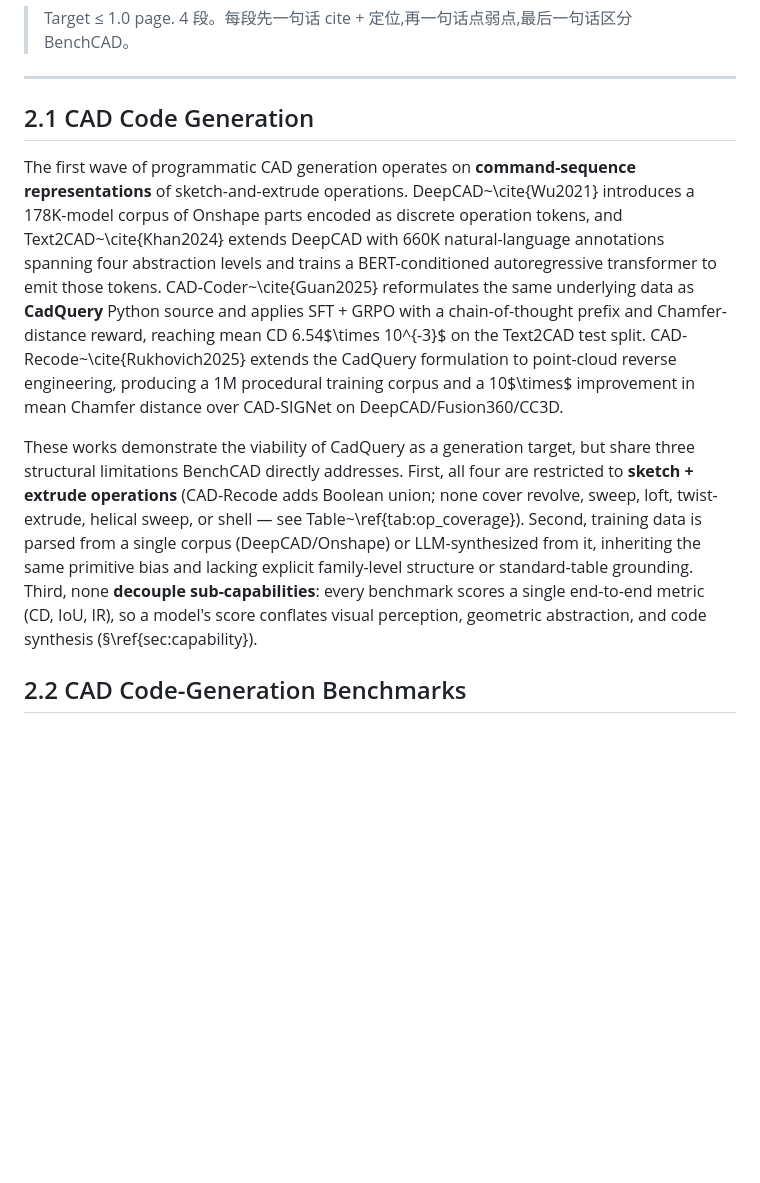
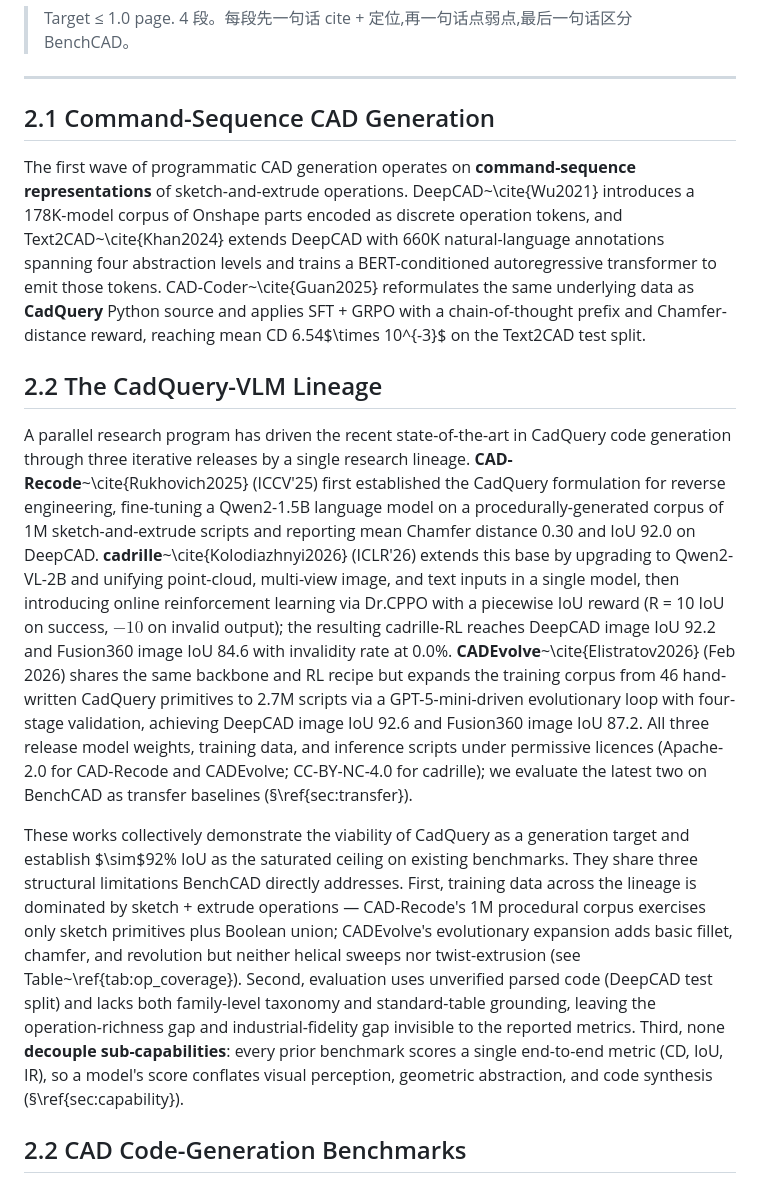
Before and after one commit to HaozheZhang6/Cadance, a Markdown page: paper/sec/2_related.md, the part around the change. Rendered like a GitHub page; blank space fills up the shorter version.

```diff
--- a/paper/sec/2_related.md
+++ b/paper/sec/2_related.md
@@ -4,11 +4,15 @@
 
 ---
 
-## 2.1 CAD Code Generation
+## 2.1 Command-Sequence CAD Generation
 
-The first wave of programmatic CAD generation operates on **command-sequence representations** of sketch-and-extrude operations. DeepCAD~\cite{Wu2021} introduces a 178K-model corpus of Onshape parts encoded as discrete operation tokens, and Text2CAD~\cite{Khan2024} extends DeepCAD with 660K natural-language annotations spanning four abstraction levels and trains a BERT-conditioned autoregressive transformer to emit those tokens. CAD-Coder~\cite{Guan2025} reformulates the same underlying data as **CadQuery** Python source and applies SFT + GRPO with a chain-of-thought prefix and Chamfer-distance reward, reaching mean CD 6.54$\times 10^{-3}$ on the Text2CAD test split. CAD-Recode~\cite{Rukhovich2025} extends the CadQuery formulation to point-cloud reverse engineering, producing a 1M procedural training corpus and a 10$\times$ improvement in mean Chamfer distance over CAD-SIGNet on DeepCAD/Fusion360/CC3D.
+The first wave of programmatic CAD generation operates on **command-sequence representations** of sketch-and-extrude operations. DeepCAD~\cite{Wu2021} introduces a 178K-model corpus of Onshape parts encoded as discrete operation tokens, and Text2CAD~\cite{Khan2024} extends DeepCAD with 660K natural-language annotations spanning four abstraction levels and trains a BERT-conditioned autoregressive transformer to emit those tokens. CAD-Coder~\cite{Guan2025} reformulates the same underlying data as **CadQuery** Python source and applies SFT + GRPO with a chain-of-thought prefix and Chamfer-distance reward, reaching mean CD 6.54$\times 10^{-3}$ on the Text2CAD test split.
 
-These works demonstrate the viability of CadQuery as a generation target, but share three structural limitations BenchCAD directly addresses. First, all four are restricted to **sketch + extrude operations** (CAD-Recode adds Boolean union; none cover revolve, sweep, loft, twist-extrude, helical sweep, or shell — see Table~\ref{tab:op_coverage}). Second, training data is parsed from a single corpus (DeepCAD/Onshape) or LLM-synthesized from it, inheriting the same primitive bias and lacking explicit family-level structure or standard-table grounding. Third, none **decouple sub-capabilities**: every benchmark scores a single end-to-end metric (CD, IoU, IR), so a model's score conflates visual perception, geometric abstraction, and code synthesis (§\ref{sec:capability}).
+## 2.2 The CadQuery-VLM Lineage
+
+A parallel research program has driven the recent state-of-the-art in CadQuery code generation through three iterative releases by a single research lineage. **CAD-Recode**~\cite{Rukhovich2025} (ICCV'25) first established the CadQuery formulation for reverse engineering, fine-tuning a Qwen2-1.5B language model on a procedurally-generated corpus of 1M sketch-and-extrude scripts and reporting mean Chamfer distance 0.30 and IoU 92.0 on DeepCAD. **cadrille**~\cite{Kolodiazhnyi2026} (ICLR'26) extends this base by upgrading to Qwen2-VL-2B and unifying point-cloud, multi-view image, and text inputs in a single model, then introducing online reinforcement learning via Dr.CPPO with a piecewise IoU reward (R = 10 IoU on success, $-10$ on invalid output); the resulting cadrille-RL reaches DeepCAD image IoU 92.2 and Fusion360 image IoU 84.6 with invalidity rate at 0.0\%. **CADEvolve**~\cite{Elistratov2026} (Feb 2026) shares the same backbone and RL recipe but expands the training corpus from 46 hand-written CadQuery primitives to 2.7M scripts via a GPT-5-mini-driven evolutionary loop with four-stage validation, achieving DeepCAD image IoU 92.6 and Fusion360 image IoU 87.2. All three release model weights, training data, and inference scripts under permissive licences (Apache-2.0 for CAD-Recode and CADEvolve; CC-BY-NC-4.0 for cadrille); we evaluate the latest two on BenchCAD as transfer baselines (§\ref{sec:transfer}).
+
+These works collectively demonstrate the viability of CadQuery as a generation target and establish $\sim$92\% IoU as the saturated ceiling on existing benchmarks. They share three structural limitations BenchCAD directly addresses. First, training data across the lineage is dominated by sketch + extrude operations — CAD-Recode's 1M procedural corpus exercises only sketch primitives plus Boolean union; CADEvolve's evolutionary expansion adds basic fillet, chamfer, and revolution but neither helical sweeps nor twist-extrusion (see Table~\ref{tab:op_coverage}). Second, evaluation uses unverified parsed code (DeepCAD test split) and lacks both family-level taxonomy and standard-table grounding, leaving the operation-richness gap and industrial-fidelity gap invisible to the reported metrics. Third, none **decouple sub-capabilities**: every prior benchmark scores a single end-to-end metric (CD, IoU, IR), so a model's score conflates visual perception, geometric abstraction, and code synthesis (§\ref{sec:capability}).
 
 ## 2.2 CAD Code-Generation Benchmarks
 
```
Also changed, not shown: paper/references/SUMMARY.md (+8 -3 lines), paper/sec/5_transfer_baselines.md (added, +47 -0 lines).
